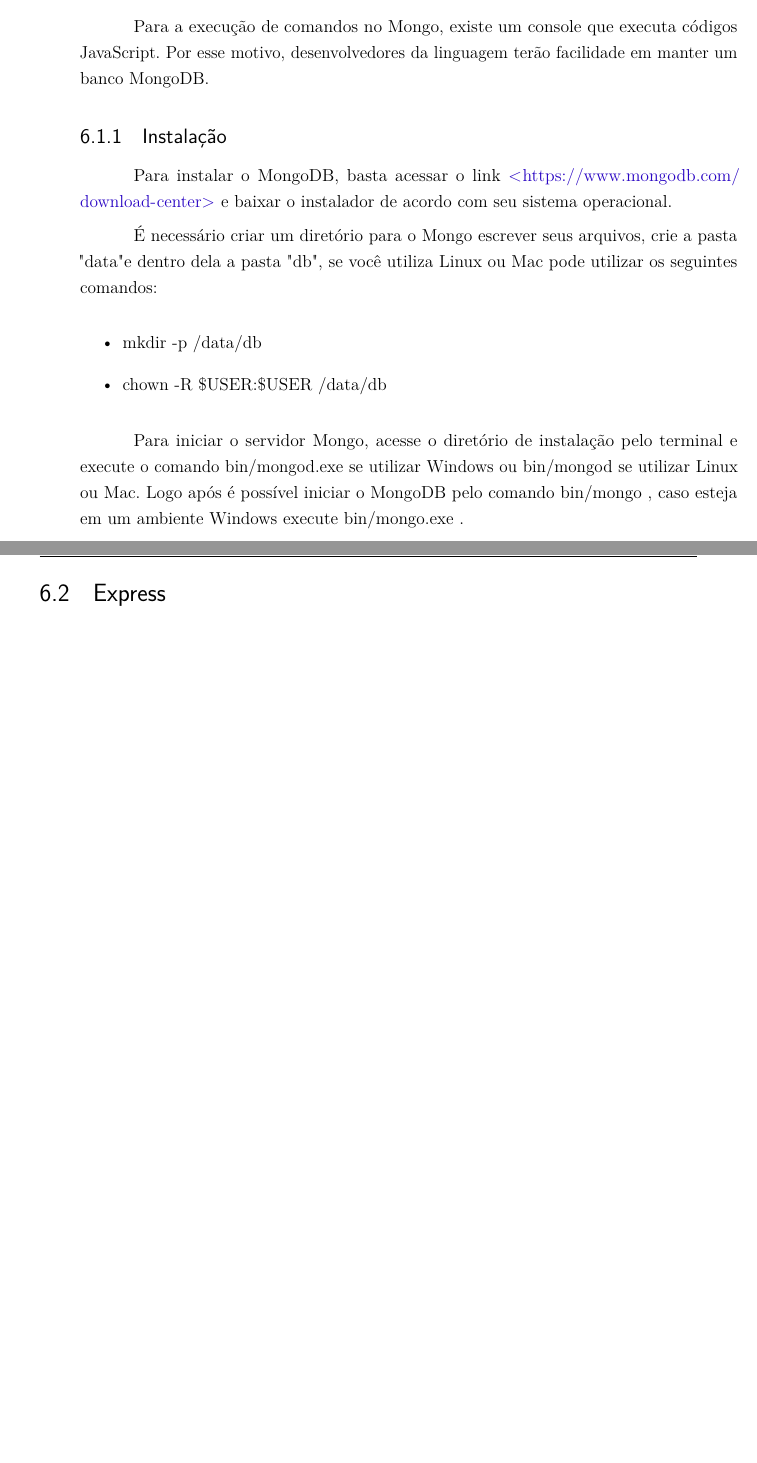
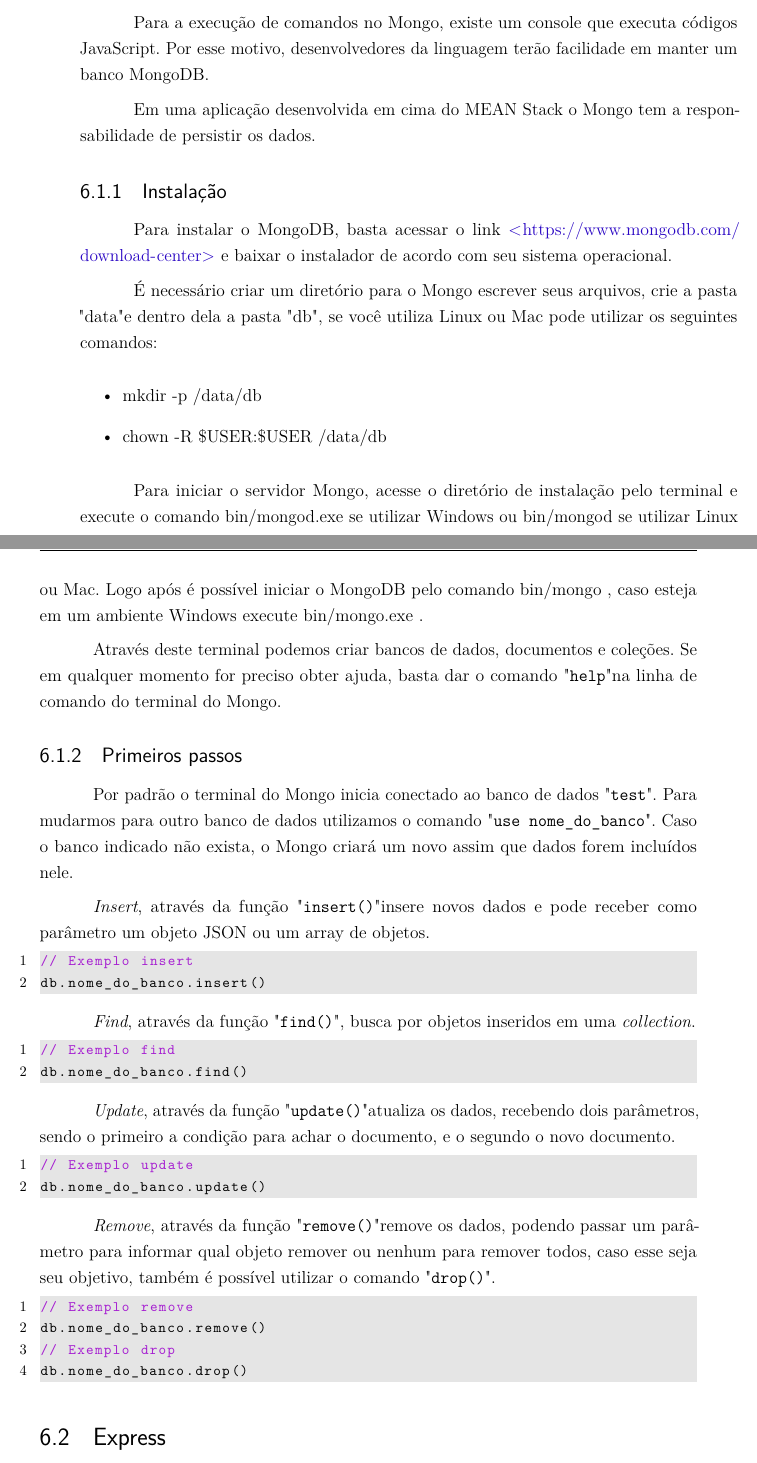
Before and after one commit to rodrigocichetto/tcc, a LaTeX thesis (documento.tex): two parts of pages 37 and 38 of 45, joined at a grey line, cut so that both start at the same text, the shorter picture padded with empty space. Compiled offline with pdfLaTeX.

Commit message:
wip MEAN topic

```diff
--- a/documento.tex
+++ b/documento.tex
@@ -693,7 +737,9 @@ Um banco de dados de flexível, poderoso, escalonável e de alta performance ori
 
-Por ser orientado à documentos JSON, podemos modelar dados de forma mais natural, utilizando a forma como os dados realmente serão utilizados em nossa aplicação, ao invés de criar várias ligações entre tabelas, o que o dá a característica ao MongoDB de banco não-relacional.
+Por ser orientado à documentos JSON, ou seja, retém os dados usando pares de chave/valor, podemos modelar dados de forma mais natural, utilizando a forma como os dados realmente serão utilizados em nossa aplicação, ao invés de criar várias ligações entre tabelas, o que o dá a característica ao MongoDB de banco não-relacional.
 
 Para a execução de comandos no Mongo, existe um console que executa códigos JavaScript. Por esse motivo, desenvolvedores da linguagem terão facilidade em manter um banco MongoDB.
+
+Em uma aplicação desenvolvida em cima do MEAN Stack o Mongo tem a responsabilidade de persistir os dados.
 
 \subsection{Instalação}
 
@@ -709,6 +755,43 @@ Para instalar o MongoDB, basta acessar o link \url{https://www.mongodb.com/downl
 \end{itemize}
 
 Para iniciar o servidor Mongo, acesse o diretório de instalação pelo terminal e execute o comando bin/mongod.exe se utilizar Windows ou bin/mongod se utilizar Linux ou Mac. Logo após é possível iniciar o MongoDB pelo comando bin/mongo , caso esteja em um ambiente Windows execute bin/mongo.exe .
+
+Através deste terminal podemos criar bancos de dados, documentos e coleções. Se em qualquer momento for preciso obter ajuda, basta dar o comando "\verb|help|" na linha de comando do terminal do Mongo.
+
+\subsection{Primeiros passos}
+
+Por padrão o terminal do Mongo inicia conectado ao banco de dados "\verb|test|". Para mudarmos para outro banco de dados utilizamos o comando "\verb|use nome_do_banco|". Caso o banco indicado não exista, o Mongo criará um novo assim que dados forem incluídos nele.
+
+\textit{Insert}, através da função "\verb|insert()|" insere novos dados e pode receber como parâmetro um objeto JSON ou um array de objetos.
+
+\begin{lstlisting}[language=javascript]
+// Exemplo insert
+db.nome_do_banco.insert()
+\end{lstlisting}
+
+\textit{Find}, através da função "\verb|find()|", busca por objetos inseridos em uma \textit{collection}.
+
+\begin{lstlisting}[language=javascript]
+// Exemplo find
+db.nome_do_banco.find()
+\end{lstlisting}
+
+\textit{Update}, através da função "\verb|update()|" atualiza os dados, recebendo dois parâmetros, sendo o primeiro a condição para achar o documento, e o segundo o novo documento.
+
+\begin{lstlisting}[language=javascript]
+// Exemplo update
+db.nome_do_banco.update()
+\end{lstlisting}
+
+\textit{Remove}, através da função "\verb|remove()|" remove os dados, podendo passar um parâmetro para informar qual objeto remover ou nenhum para remover todos, caso esse seja seu objetivo, também é possível utilizar o comando "\verb|drop()|".
+
+\begin{lstlisting}[language=javascript]
+// Exemplo remove
+db.nome_do_banco.remove()
+// Exemplo drop
+db.nome_do_banco.drop()
+\end{lstlisting}
+
 
 \section{Express}
 
```
Also changed, not shown: documento.tex (56 more changed lines).
